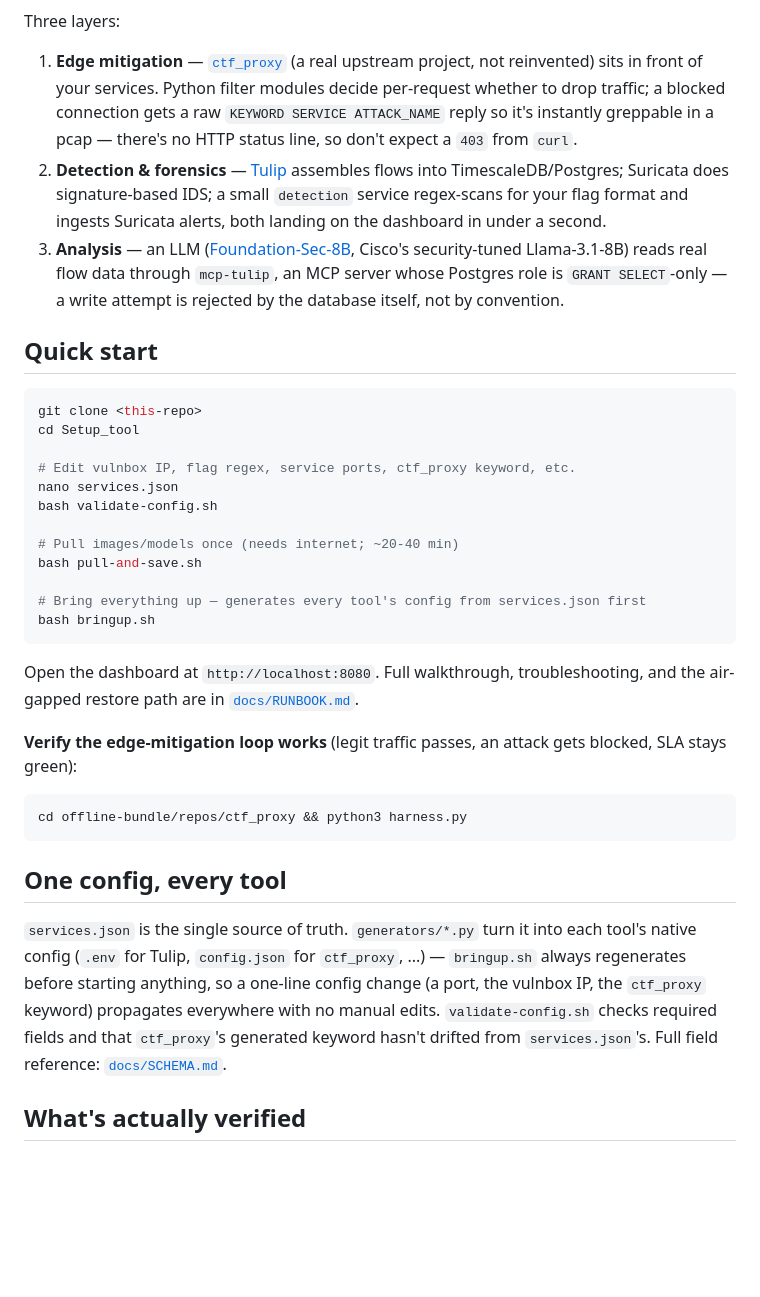
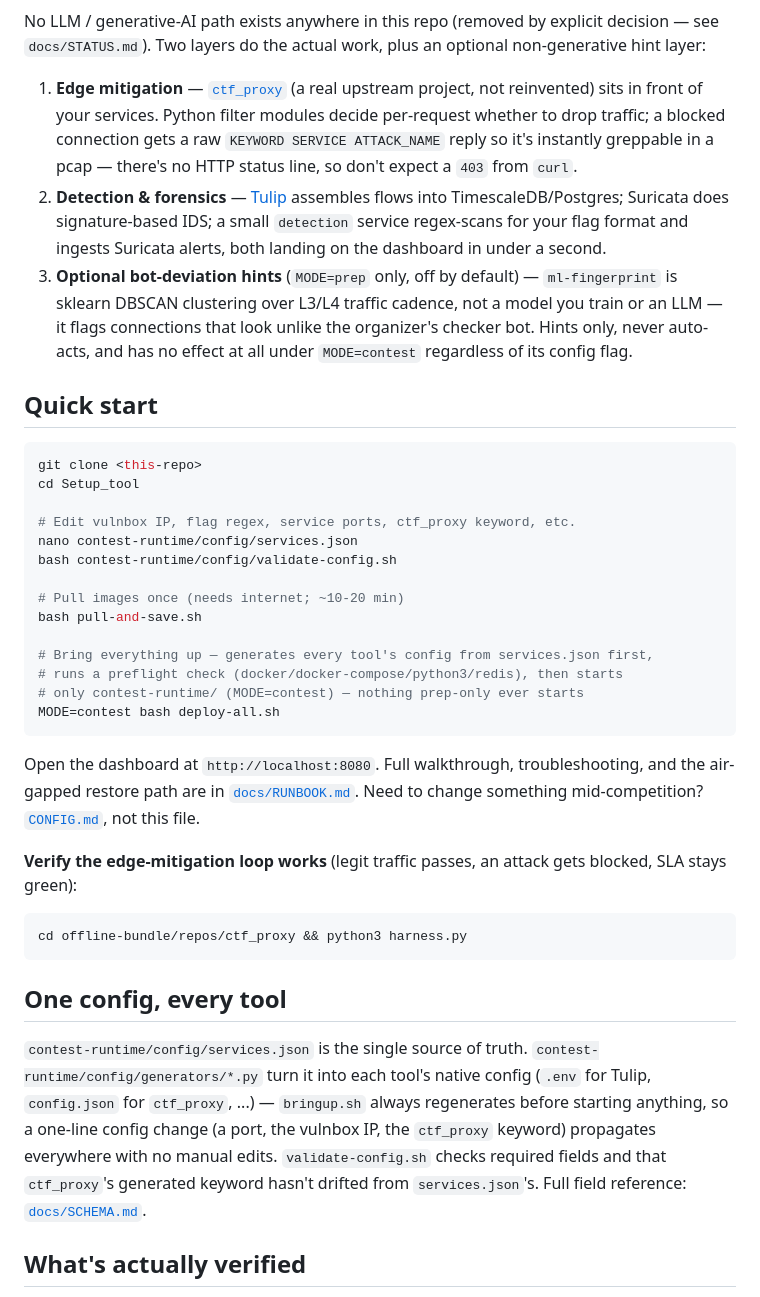
Before and after one commit to PoeenCy/llm-defense-setup, a Markdown page: README.md, the part around one of its changes. GitHub-like rendering; blank space fills up the shorter version.

````diff
--- a/README.md
+++ b/README.md
@@ -82,6 +77,7 @@ flowchart TD
 ```
 
-Three layers:
+No LLM / generative-AI path exists anywhere in this repo (removed by explicit decision — see
+`docs/STATUS.md`). Two layers do the actual work, plus an optional non-generative hint layer:
 
 1. **Edge mitigation** — [`ctf_proxy`](https://github.com/ByteLeMani/ctf_proxy) (a real
    upstream project, not reinvented) sits in front of your services. Python filter modules
@@ -92,10 +88,10 @@ Three layers:
    assembles flows into TimescaleDB/Postgres; Suricata does signature-based IDS; a small
    `detection` service regex-scans for your flag format and ingests Suricata alerts, both
    landing on the dashboard in under a second.
-3. **Analysis** — an LLM ([Foundation-Sec-8B](https://huggingface.co/fdtn-ai/Foundation-Sec-8B),
-   Cisco's security-tuned Llama-3.1-8B) reads real flow data through `mcp-tulip`, an MCP
-   server whose Postgres role is `GRANT SELECT`-only — a write attempt is rejected by the
-   database itself, not by convention.
+3. **Optional bot-deviation hints** (`MODE=prep` only, off by default) — `ml-fingerprint` is
+   sklearn DBSCAN clustering over L3/L4 traffic cadence, not a model you train or an LLM — it
+   flags connections that look unlike the organizer's checker bot. Hints only, never auto-acts,
+   and has no effect at all under `MODE=contest` regardless of its config flag.
 
 ## Quick start
 
@@ -104,18 +100,21 @@ git clone <this-repo>
 cd Setup_tool
 
 # Edit vulnbox IP, flag regex, service ports, ctf_proxy keyword, etc.
-nano services.json
-bash validate-config.sh
+nano contest-runtime/config/services.json
+bash contest-runtime/config/validate-config.sh
 
-# Pull images/models once (needs internet; ~20-40 min)
+# Pull images once (needs internet; ~10-20 min)
 bash pull-and-save.sh
 
-# Bring everything up — generates every tool's config from services.json first
-bash bringup.sh
+# Bring everything up — generates every tool's config from services.json first,
+# runs a preflight check (docker/docker-compose/python3/redis), then starts
+# only contest-runtime/ (MODE=contest) — nothing prep-only ever starts
+MODE=contest bash deploy-all.sh
 ```
 
 Open the dashboard at `http://localhost:8080`. Full walkthrough, troubleshooting, and the
-air-gapped restore path are in [`docs/RUNBOOK.md`](docs/RUNBOOK.md).
+air-gapped restore path are in [`docs/RUNBOOK.md`](docs/RUNBOOK.md). Need to change something
+mid-competition? [`CONFIG.md`](CONFIG.md), not this file.
 
 **Verify the edge-mitigation loop works** (legit traffic passes, an attack gets blocked, SLA
 stays green):
@@ -126,12 +125,13 @@ cd offline-bundle/repos/ctf_proxy && python3 harness.py
 
 ## One config, every tool
 
-`services.json` is the single source of truth. `generators/*.py` turn it into each tool's
-native config (`.env` for Tulip, `config.json` for `ctf_proxy`, ...) — `bringup.sh` always
-regenerates before starting anything, so a one-line config change (a port, the vulnbox IP,
-the `ctf_proxy` keyword) propagates everywhere with no manual edits. `validate-config.sh`
-checks required fields and that `ctf_proxy`'s generated keyword hasn't drifted from
-`services.json`'s. Full field reference: [`docs/SCHEMA.md`](docs/SCHEMA.md).
+`contest-runtime/config/services.json` is the single source of truth.
+`contest-runtime/config/generators/*.py` turn it into each tool's native config (`.env` for
+Tulip, `config.json` for `ctf_proxy`, ...) — `bringup.sh` always regenerates before starting
+anything, so a one-line config change (a port, the vulnbox IP, the `ctf_proxy` keyword)
+propagates everywhere with no manual edits. `validate-config.sh` checks required fields and
+that `ctf_proxy`'s generated keyword hasn't drifted from `services.json`'s. Full field
+reference: [`docs/SCHEMA.md`](docs/SCHEMA.md).
 
 ## What's actually verified
 
````
Also changed, not shown: other parts of README.md (+19 -22 lines).
